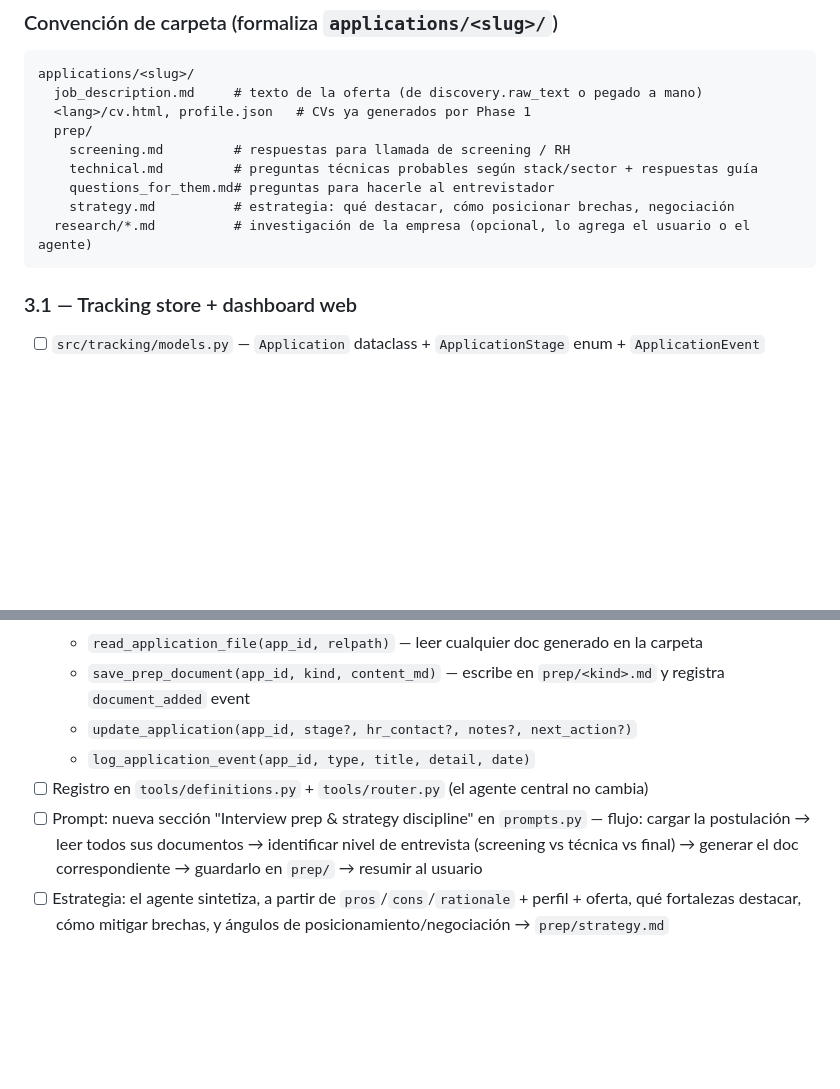
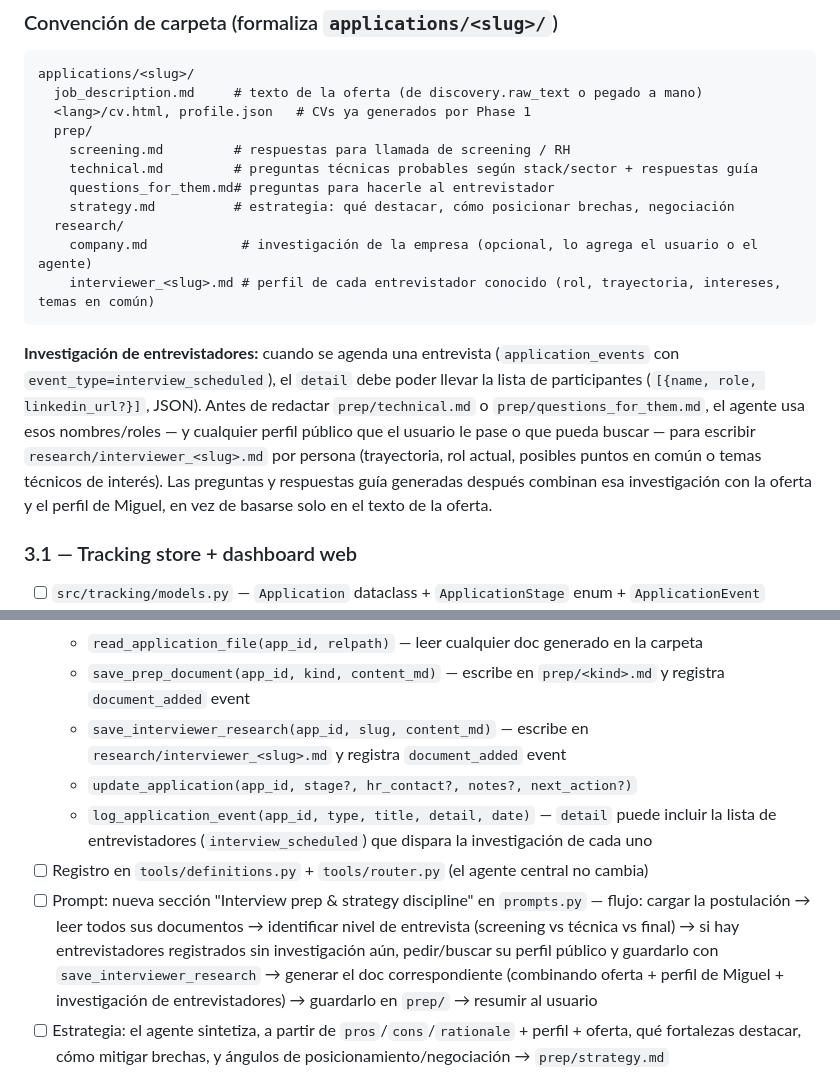
Before and after one commit to mikemontilla/job_search_automation, a Markdown page: ROADMAP.md, 2 parts joined by grey strips. Drawn GitHub-style; blank space fills up the shorter version.

Commit message:
docs: plan interviewer research for Phase 3 interview prep

````diff
--- a/ROADMAP.md
+++ b/ROADMAP.md
@@ -234,8 +234,19 @@ applications/<slug>/
     technical.md         # preguntas técnicas probables según stack/sector + respuestas guía
     questions_for_them.md# preguntas para hacerle al entrevistador
     strategy.md          # estrategia: qué destacar, cómo posicionar brechas, negociación
-  research/*.md          # investigación de la empresa (opcional, lo agrega el usuario o el agente)
+  research/
+    company.md            # investigación de la empresa (opcional, lo agrega el usuario o el agente)
+    interviewer_<slug>.md # perfil de cada entrevistador conocido (rol, trayectoria, intereses, temas en común)
 ```
+
+**Investigación de entrevistadores:** cuando se agenda una entrevista (`application_events` con
+`event_type=interview_scheduled`), el `detail` debe poder llevar la lista de participantes
+(`[{name, role, linkedin_url?}]`, JSON). Antes de redactar `prep/technical.md` o
+`prep/questions_for_them.md`, el agente usa esos nombres/roles — y cualquier perfil público que el
+usuario le pase o que pueda buscar — para escribir `research/interviewer_<slug>.md` por persona
+(trayectoria, rol actual, posibles puntos en común o temas técnicos de interés). Las preguntas y
+respuestas guía generadas después combinan esa investigación con la oferta y el perfil de Miguel,
+en vez de basarse solo en el texto de la oferta.
 
 ### 3.1 — Tracking store + dashboard web
 
@@ -271,12 +282,18 @@ ese contexto produce material y estrategia de nivel superior.
   - `read_application_file(app_id, relpath)` — leer cualquier doc generado en la carpeta
   - `save_prep_document(app_id, kind, content_md)` — escribe en `prep/<kind>.md` y registra
     `document_added` event
+  - `save_interviewer_research(app_id, slug, content_md)` — escribe en
+    `research/interviewer_<slug>.md` y registra `document_added` event
   - `update_application(app_id, stage?, hr_contact?, notes?, next_action?)`
-  - `log_application_event(app_id, type, title, detail, date)`
+  - `log_application_event(app_id, type, title, detail, date)` — `detail` puede incluir la lista
+    de entrevistadores (`interview_scheduled`) que dispara la investigación de cada uno
 - [ ] Registro en `tools/definitions.py` + `tools/router.py` (el agente central no cambia)
 - [ ] Prompt: nueva sección "Interview prep & strategy discipline" en `prompts.py` — flujo:
   cargar la postulación → leer todos sus documentos → identificar nivel de entrevista (screening
-  vs técnica vs final) → generar el doc correspondiente → guardarlo en `prep/` → resumir al usuario
+  vs técnica vs final) → si hay entrevistadores registrados sin investigación aún, pedir/buscar su
+  perfil público y guardarlo con `save_interviewer_research` → generar el doc correspondiente
+  (combinando oferta + perfil de Miguel + investigación de entrevistadores) → guardarlo en `prep/`
+  → resumir al usuario
 - [ ] Estrategia: el agente sintetiza, a partir de `pros`/`cons`/`rationale` + perfil + oferta,
   qué fortalezas destacar, cómo mitigar brechas, y ángulos de posicionamiento/negociación →
   `prep/strategy.md`
````
